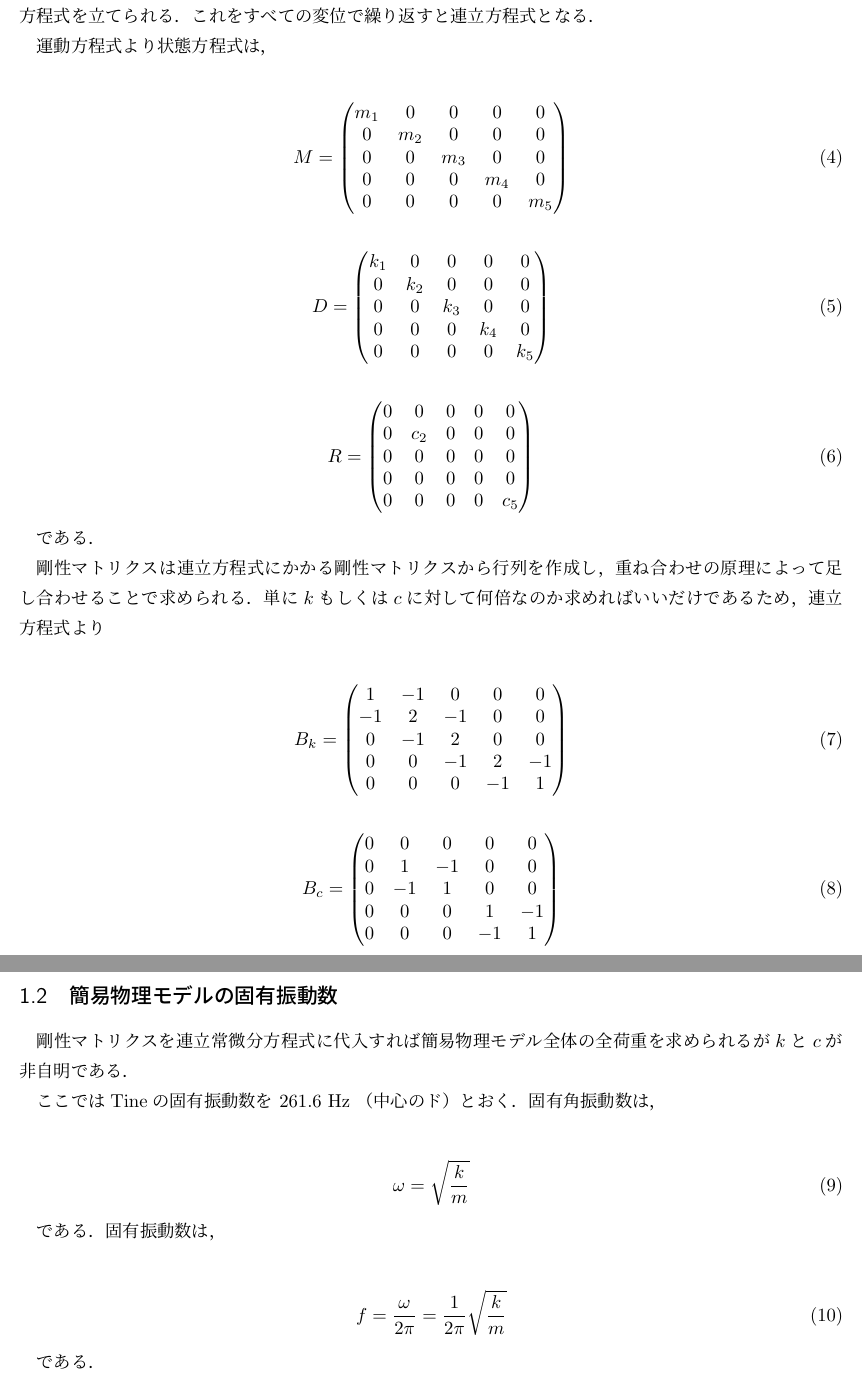
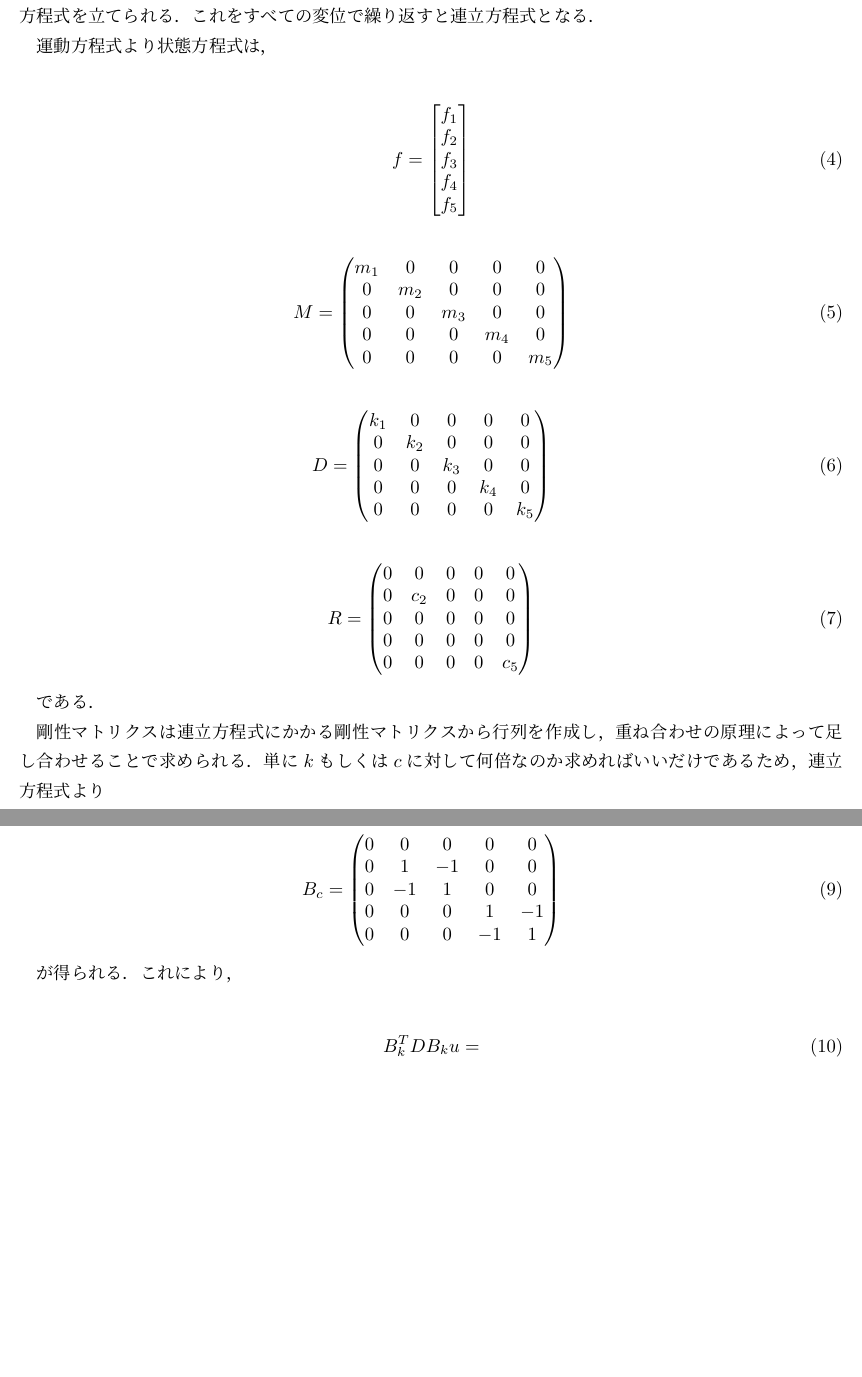
Before and after one commit to GRGSIBERIA/phyrhodes, a LaTeX document (docs/paper/main.tex, which reads docs/paper/tex/equation.tex): two parts of pages 3 and 4 of 4, joined at a grey line, cut so that both start at the same text, the shorter picture padded with empty space. Compiled offline with pLaTeX and dvipdfmx.

Commit message:
いくつか文章を書き直す

```diff
--- a/docs/paper/tex/equation.tex
+++ b/docs/paper/tex/equation.tex
@@ -47,6 +47,17 @@
 である．連立方程式は変位に着目したとき，対象の変数と接続する変位との差を取ることで求まる．例えば，$u_2$の$c_2$及び$k_2$に着目するならば，$u_2$と接続している変位$u_3$について式を立てると，$c_2(\dot{u_2} - \dot{u_3})$と$k_2(u_2 - u_3)$が得られる．同じように$u_2$と接続している$u_1$に着目すると，$u_1$を接続しているのは$k_1$だけなので減衰項は$0$として$k_2(u_2 - u_1)$だけが得られる．それぞれの項を足し合わせると$u_2$に関する運動方程式を立てられる．これをすべての変位で繰り返すと連立方程式となる．
 
 運動方程式より状態方程式は，
+
+\begin{eqnarray}
+    f =
+    \left[\begin{matrix}
+        f_1 \\
+        f_2 \\
+        f_3 \\
+        f_4 \\
+        f_5
+    \end{matrix}\right]
+\end{eqnarray}
 
 \begin{eqnarray}
     M =
@@ -107,22 +118,8 @@
     \end{matrix}\right)
 \end{eqnarray}
 
-が得られる．
-
-\subsection{簡易物理モデルの固有振動数}
-
-剛性マトリクスを連立常微分方程式に代入すれば簡易物理モデル全体の全荷重を求められるが$k$と$c$が非自明である．
-
-ここではTineの固有振動数を $261.6$ Hz （中心のド）とおく．固有角振動数は，
+が得られる．これにより，
 
 \begin{eqnarray}
-    \omega = \sqrt{\frac{k}{m}}
+    B_k^T D B_k u =
 \end{eqnarray}
-
-である．固有振動数は，
-
-\begin{eqnarray}
-    f = \frac{\omega}{2\pi} = \frac{1}{2\pi}\sqrt{\frac{k}{m}}
-\end{eqnarray}
-
-である．
```
Also changed, not shown: docs/paper/tex/equation.tex (4 more changed lines).
